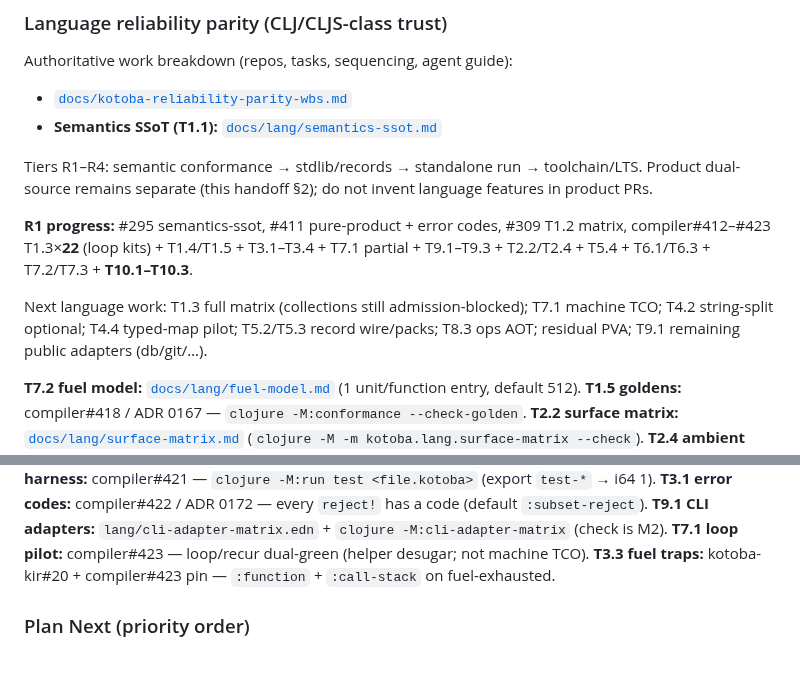
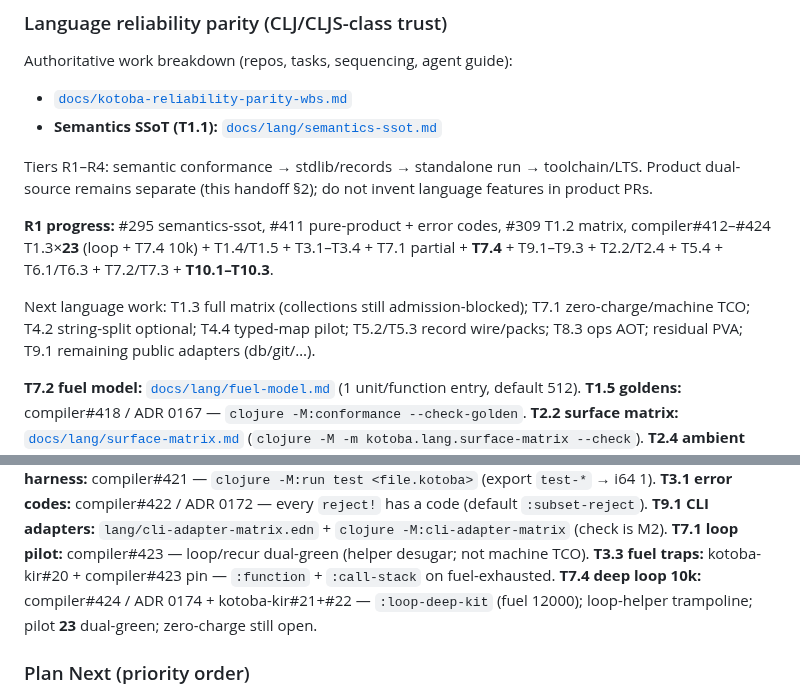
Before and after one commit to kotoba-lang/kotoba-lang, a Markdown page: docs/agent-handoff-kotoba-refactor.md, 2 parts joined by grey strips. Rendered like a GitHub page; blank space fills up the shorter version.

```diff
--- a/docs/agent-handoff-kotoba-refactor.md
+++ b/docs/agent-handoff-kotoba-refactor.md
@@ -82,9 +82,9 @@ Authoritative work breakdown (repos, tasks, sequencing, agent guide):
 Tiers R1–R4: semantic conformance → stdlib/records → standalone run → toolchain/LTS.
 Product dual-source remains separate (this handoff §2); do not invent language features in product PRs.
 
-**R1 progress:** #295 semantics-ssot, #411 pure-product + error codes, #309 T1.2 matrix, compiler#412–#423 T1.3×**22** (loop kits) + T1.4/T1.5 + T3.1–T3.4 + T7.1 partial + T9.1–T9.3 + T2.2/T2.4 + T5.4 + T6.1/T6.3 + T7.2/T7.3 + **T10.1–T10.3**.
+**R1 progress:** #295 semantics-ssot, #411 pure-product + error codes, #309 T1.2 matrix, compiler#412–#424 T1.3×**23** (loop + T7.4 10k) + T1.4/T1.5 + T3.1–T3.4 + T7.1 partial + **T7.4** + T9.1–T9.3 + T2.2/T2.4 + T5.4 + T6.1/T6.3 + T7.2/T7.3 + **T10.1–T10.3**.
 
-Next language work: T1.3 full matrix (collections still admission-blocked); T7.1 machine TCO; T4.2 string-split optional; T4.4 typed-map pilot; T5.2/T5.3 record wire/packs; T8.3 ops AOT; residual PVA; T9.1 remaining public adapters (db/git/…).
+Next language work: T1.3 full matrix (collections still admission-blocked); T7.1 zero-charge/machine TCO; T4.2 string-split optional; T4.4 typed-map pilot; T5.2/T5.3 record wire/packs; T8.3 ops AOT; residual PVA; T9.1 remaining public adapters (db/git/…).
 
 **T7.2 fuel model:** [`docs/lang/fuel-model.md`](./lang/fuel-model.md) (1 unit/function entry, default 512).
 **T1.5 goldens:** compiler#418 / ADR 0167 — `clojure -M:conformance --check-golden`.
@@ -106,6 +106,7 @@ Next language work: T1.3 full matrix (collections still admission-blocked); T7.1
 **T9.1 CLI adapters:** `lang/cli-adapter-matrix.edn` + `clojure -M:cli-adapter-matrix` (check is M2).
 **T7.1 loop pilot:** compiler#423 — loop/recur dual-green (helper desugar; not machine TCO).
 **T3.3 fuel traps:** kotoba-kir#20 + compiler#423 pin — `:function` + `:call-stack` on fuel-exhausted.
+**T7.4 deep loop 10k:** compiler#424 / ADR 0174 + kotoba-kir#21+#22 — `:loop-deep-kit` (fuel 12000); loop-helper trampoline; pilot **23** dual-green; zero-charge still open.
 
 ### Plan Next (priority order)
 
```
Also changed, not shown: docs/kotoba-reliability-parity-wbs.md (+2 -2 lines), docs/lang/fuel-model.md (+11 -8 lines).
